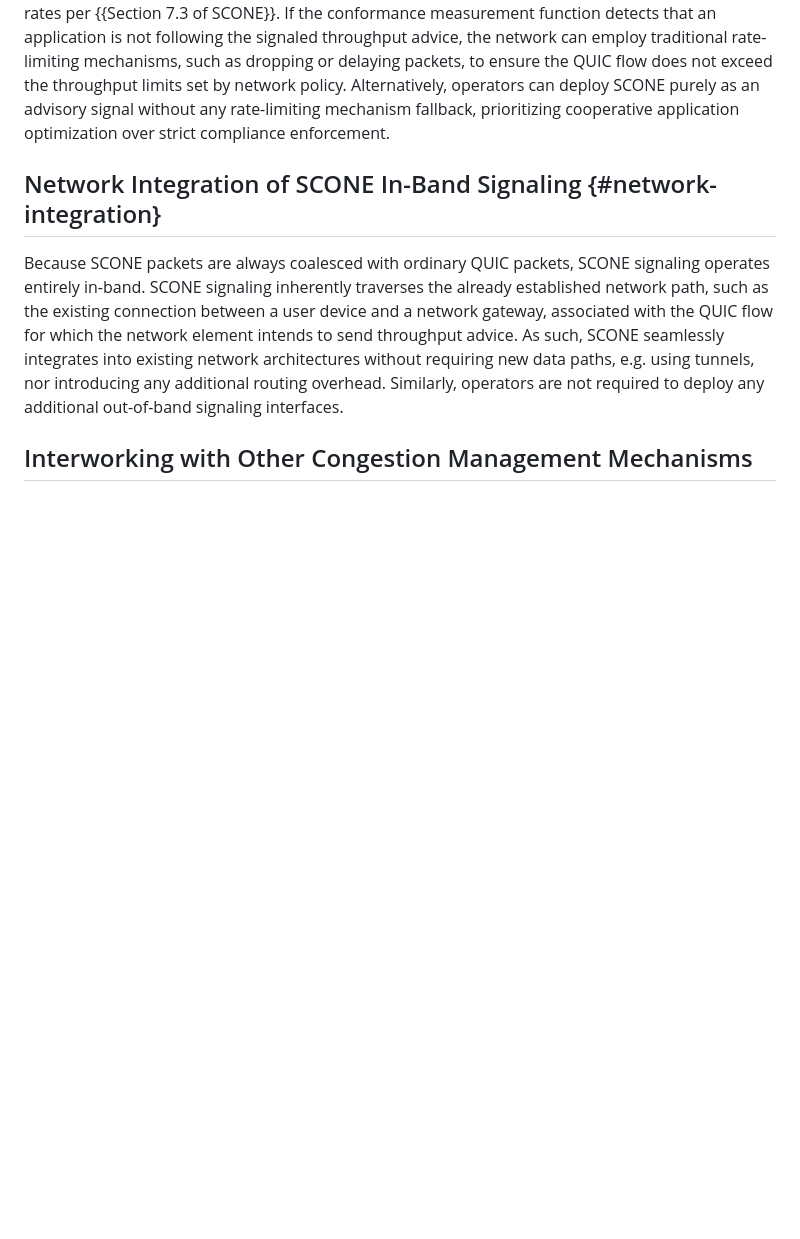
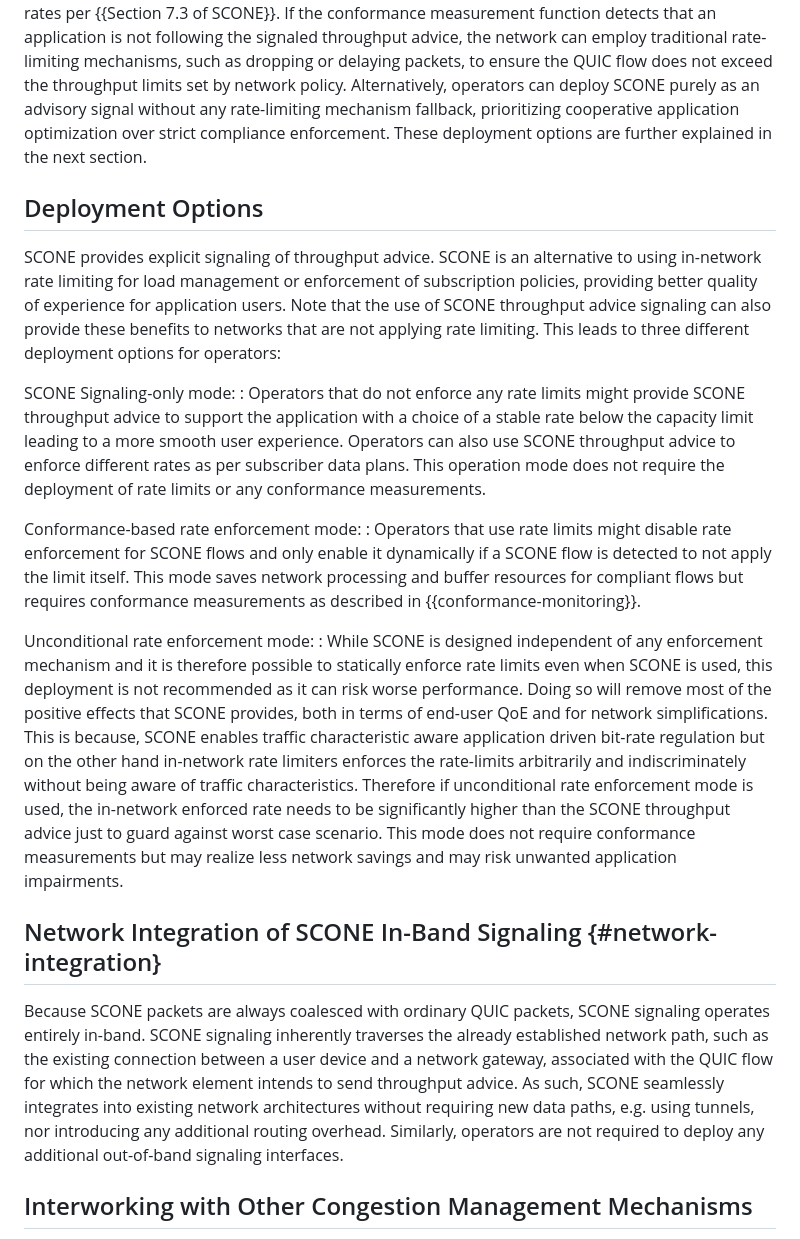
Before and after one commit to ietf-wg-scone/appman, a Markdown page: draft-ietf-scone-applicability-manageability.md, the part around one of its changes. Rendered like a GitHub page; blank space fills up the shorter version.

Commit message:
New section on deployment modes (#87)
Add a Deployment Options section describing three operator modes: signaling-only, conformance-based rate enforcement, and unconditional rate enforcement.

```diff
--- a/draft-ietf-scone-applicability-manageability.md
+++ b/draft-ietf-scone-applicability-manageability.md
@@ -379,7 +380,38 @@ If the conformance measurement function detects that an application is not follo
 signaled throughput advice, the network can employ traditional rate-limiting mechanisms, such as dropping or delaying packets, to ensure
 the QUIC flow does not exceed the throughput limits set by network policy. Alternatively, operators
 can deploy SCONE purely as an advisory signal without any rate-limiting mechanism fallback, prioritizing
-cooperative application optimization over strict compliance enforcement.
+cooperative application optimization over strict compliance enforcement. These
+deployment options are further explained in the next section.
+
+
+## Deployment Options
+
+SCONE provides explicit signaling of throughput advice. SCONE is an alternative to using in-network rate limiting for load management or enforcement of subscription policies, providing better quality of experience
+for application users. Note that the use of SCONE throughput advice signaling can also
+provide these benefits to networks that are not applying rate limiting. This leads to three
+different deployment options for operators:
+
+SCONE Signaling-only mode:
+: Operators that do not enforce any rate limits might provide SCONE throughput advice to
+  support the application with a choice of a stable rate below the capacity limit
+  leading to a more smooth user experience. Operators can also use SCONE throughput advice to enforce different rates as per subscriber data plans. This operation mode does not require
+  the deployment of rate limits or any conformance measurements.
+
+Conformance-based rate enforcement mode:
+: Operators that use rate limits might disable rate enforcement for SCONE flows and only
+  enable it dynamically if a SCONE flow is detected to not apply the limit itself.
+  This mode saves network processing and buffer resources for compliant flows but requires
+  conformance measurements as described in {{conformance-monitoring}}.
+
+Unconditional rate enforcement mode:
+: While SCONE is designed independent of any enforcement mechanism and it is therefore possible to statically enforce rate limits
+  even when SCONE is used, this deployment is not recommended as it can risk worse performance.
+  Doing so will remove most of the positive effects that SCONE provides, both
+  in terms of end-user QoE and for network simplifications. This is because, SCONE enables traffic characteristic aware application driven bit-rate regulation
+  but on the other hand in-network rate limiters enforces the rate-limits arbitrarily and indiscriminately without being aware of traffic characteristics.
+  Therefore if unconditional rate enforcement mode is used, the in-network enforced rate needs to be significantly higher than the SCONE throughput advice just to guard against worst case scenario.
+  This mode does not require conformance measurements but may realize less network savings and may risk unwanted application impairments.
+
 
 ## Network Integration of SCONE In-Band Signaling {#network-integration}
 Because SCONE packets are always coalesced with ordinary QUIC packets, SCONE signaling
```
Also changed, not shown: other parts of draft-ietf-scone-applicability-manageability.md (+1 -0 lines).
